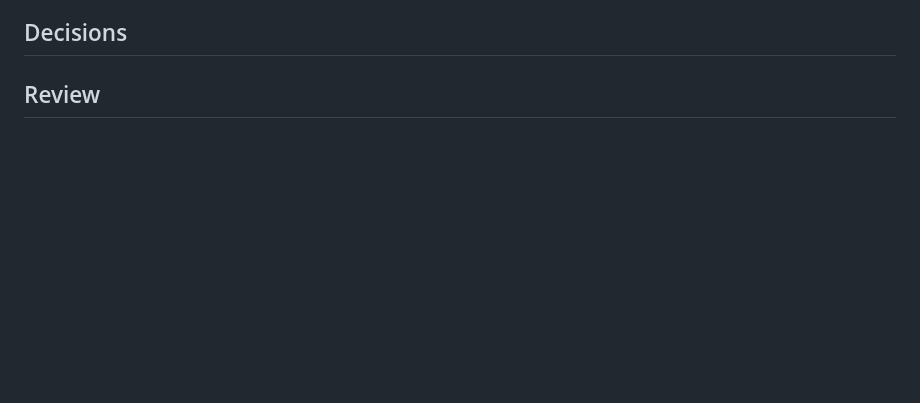
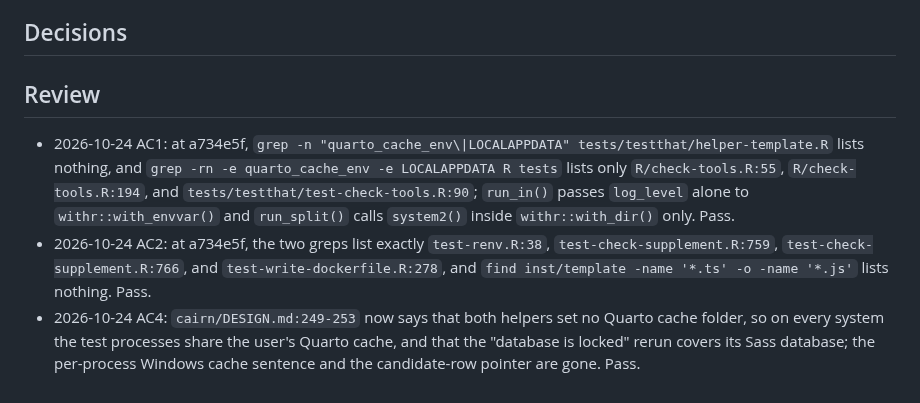
Before and after one commit to jmgirard/supplement, a Markdown page: cairn/milestones/M052-drop-windows-quarto-cache.md, the part around one of its changes. Rendered like a GitHub page; blank space fills up the shorter version.

```diff
--- a/cairn/milestones/M052-drop-windows-quarto-cache.md
+++ b/cairn/milestones/M052-drop-windows-quarto-cache.md
@@ -62,3 +62,7 @@ The test helpers stop giving each Windows test process its own Quarto cache fold
 ## Decisions
 
 ## Review
+
+- 2026-10-24 AC1: at a734e5f, `grep -n "quarto_cache_env\|LOCALAPPDATA" tests/testthat/helper-template.R` lists nothing, and `grep -rn -e quarto_cache_env -e LOCALAPPDATA R tests` lists only `R/check-tools.R:55`, `R/check-tools.R:194`, and `tests/testthat/test-check-tools.R:90`; `run_in()` passes `log_level` alone to `withr::with_envvar()` and `run_split()` calls `system2()` inside `withr::with_dir()` only. Pass.
+- 2026-10-24 AC2: at a734e5f, the two greps list exactly `test-renv.R:38`, `test-check-supplement.R:759`, `test-check-supplement.R:766`, and `test-write-dockerfile.R:278`, and `find inst/template -name '*.ts' -o -name '*.js'` lists nothing. Pass.
+- 2026-10-24 AC4: `cairn/DESIGN.md:249-253` now says that both helpers set no Quarto cache folder, so on every system the test processes share the user's Quarto cache, and that the "database is locked" rerun covers its Sass database; the per-process Windows cache sentence and the candidate-row pointer are gone. Pass.
```
Also changed, not shown: other parts of cairn/milestones/M052-drop-windows-quarto-cache.md (+3 -3 lines).
